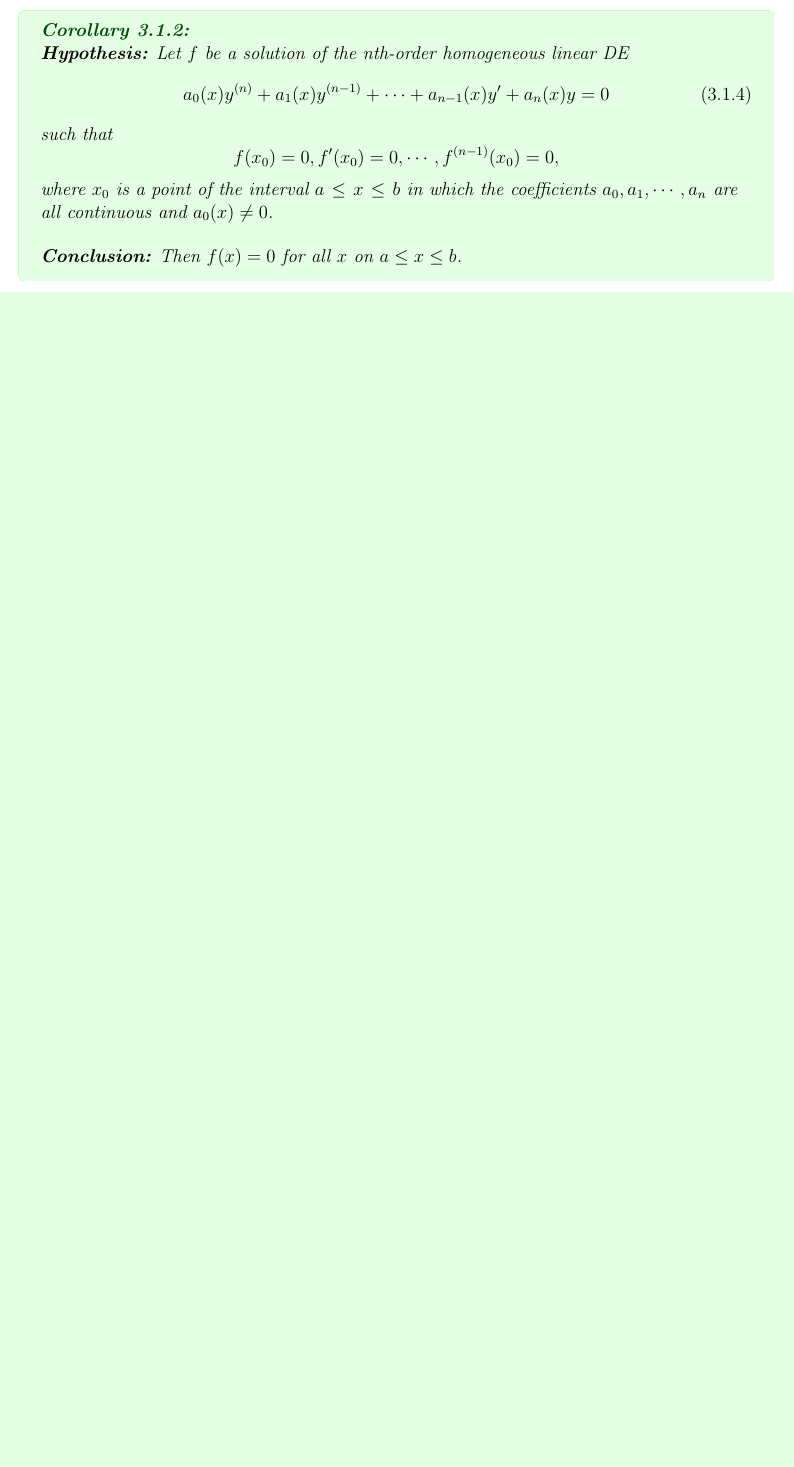
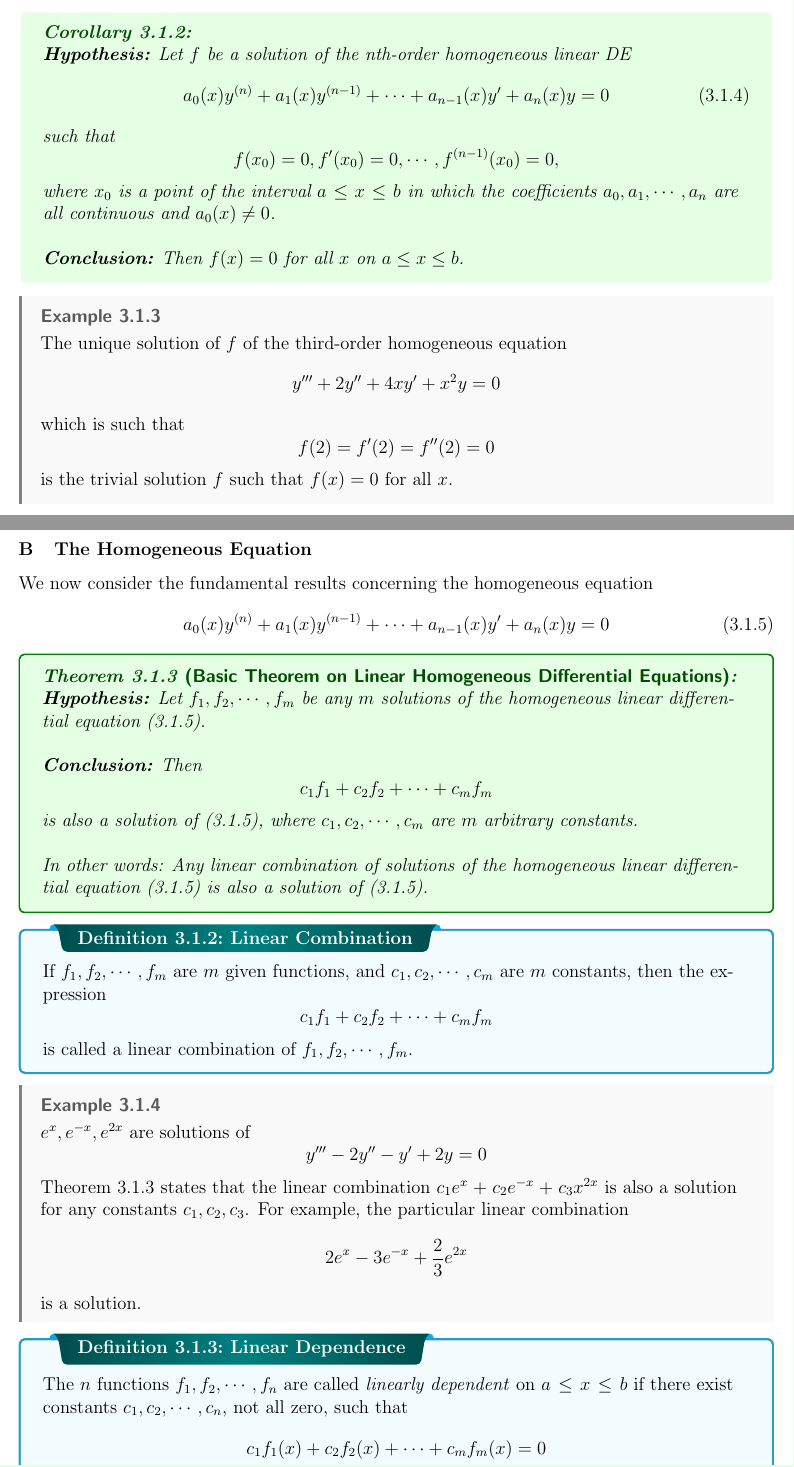
Before and after one commit to Turja-Roy/ETE-Books-and-Notes, a LaTeX document (11/MATH-183/Notes/ODE.tex, which reads 11/MATH-183/Notes/preamble.tex, 11/MATH-183/Notes/sections/3-Explicit_Methods_of_Solving_Higher-Order_Linear_DE.tex): part of page 35 of 35 before the commit and two parts of pages 35 and 36 of 36 after it, the two joined at a grey line, cut so that both start at the same text, the shorter picture padded with empty space. Compiled offline with pdfLaTeX.

Commit message:
Update 2023-05-05 03:03

```diff
--- a/11/MATH-183/Notes/preamble.tex
+++ b/11/MATH-183/Notes/preamble.tex
@@ -78,7 +78,7 @@
     theorem style=plain,
     enhanced,
     colframe=green,
-    boxrule=0pt,
+    frame hidden,
     titlerule=0mm,
     toptitle=1mm,
     bottomtitle=1mm,
--- a/11/MATH-183/Notes/sections/3-Explicit_Methods_of_Solving_Higher-Order_Linear_DE.tex
+++ b/11/MATH-183/Notes/sections/3-Explicit_Methods_of_Solving_Higher-Order_Linear_DE.tex
@@ -56,3 +64,5 @@
+\end{example}
+
 \begin{corollary}{}{}
     \\\textbf{Hypothesis:} Let $f$ be a solution of the nth-order homogeneous linear DE
     \begin{equation}
@@ -63,3 +73,52 @@
     \] where $x_0$ is a point of the interval $a \le x \le b$ in which the coefficients $a_0, a_1, \cdots, a_n$ are all continuous and $a_0(x) \neq 0$. \\~\\
     \textbf{Conclusion:} Then $f(x)=0$ for all $x$ on $a \le x \le b$.
 \end{corollary}
+
+\begin{example}{}{}
+    The unique solution of $f$ of the third-order homogeneous equation \[
+        y''' + 2y'' + 4xy' + x^2y = 0
+    \] which is such that \[
+        f(2) = f'(2) = f''(2) = 0
+    \] is the trivial solution $f$ such that $f(x)=0$ for all $x$.
+\end{example}
+
+\pagebreak
+%%%%%%%%%%%%%%%%%%%%%%%%%%%%%%
+%  The Homogeneous Equation  %
+%%%%%%%%%%%%%%%%%%%%%%%%%%%%%%
+
+\subsubsection{The Homogeneous Equation}
+
+We now consider the fundamental results concerning the homogeneous equation
+\begin{equation}
+    a_0(x)y^{(n)} + a_1(x)y^{(n-1)} + \cdots + a_{n-1}(x)y' + a_n(x)y = 0
+\end{equation}
+
+\begin{theorem}{Basic Theorem on Linear Homogeneous Differential Equations}{}
+    \\\textbf{Hypothesis:} Let $f_1, f_2, \cdots, f_m$ be any $m$ solutions of the homogeneous linear differential equation (3.1.5).\\~\\
+    \textbf{Conclusion:} Then \[
+        c_1f_1 + c_2f_2 + \cdots + c_mf_m
+    \] is also a solution of (3.1.5), where $c_1, c_2, \cdots, c_m$ are $m$ arbitrary constants.\\~\\
+
+    In other words: Any linear combination of solutions of the homogeneous linear differential equation (3.1.5) is also a solution of (3.1.5).
+\end{theorem}
+
+\begin{definition}{Linear Combination}{}
+    If $f_1, f_2, \cdots, f_m$ are $m$ given functions, and $c_1, c_2, \cdots, c_m$ are $m$ constants, then the expression \[
+        c_1f_1 + c_2f_2 + \cdots + c_mf_m
+    \] is called a linear combination of $f_1, f_2, \cdots, f_m$.
+\end{definition}
+
+\begin{example}{}{}
+    $e^x, e^{-x}, e^{2x}$ are solutions of \[
+        y''' - 2y'' - y' + 2y = 0
+    \] Theorem 3.1.3 states that the linear combination $c_1e^x + c_2e^{-x} + c_3x^{2x}$ is also a solution for any constants $c_1, c_2, c_3$. For example, the particular linear combination \[
+        2e^x - 3e^{-x} + \frac{2}{3}e^{2x}
+    \] is a solution.
+\end{example}
+
+\begin{definition}{Linear Dependence}{}
+    The $n$ functions $f_1, f_2, \cdots, f_n$ are called \textit{linearly dependent} on $a \le x \le b$ if there exist constants $c_1, c_2, \cdots, c_n$, not all zero, such that \[
+        c_1f_1(x) + c_2f_2(x) + \cdots + c_mf_m(x) = 0
+    \] for all $x$ such that $a \le x \le b$.
+\end{definition}
```
Also changed, not shown: 11/MATH-183/Notes/ODE.pdf, 11/MATH-183/Notes/sections/3-Explicit_Methods_of_Solving_Higher-Order_Linear_DE.tex (8 more changed lines), 1 other file.
